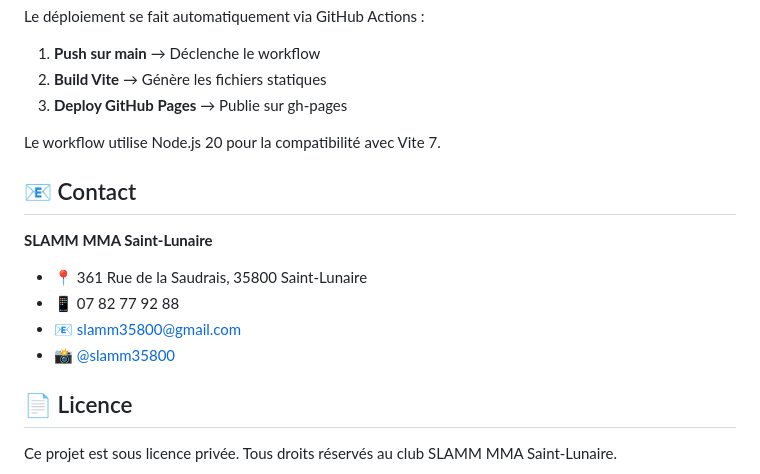
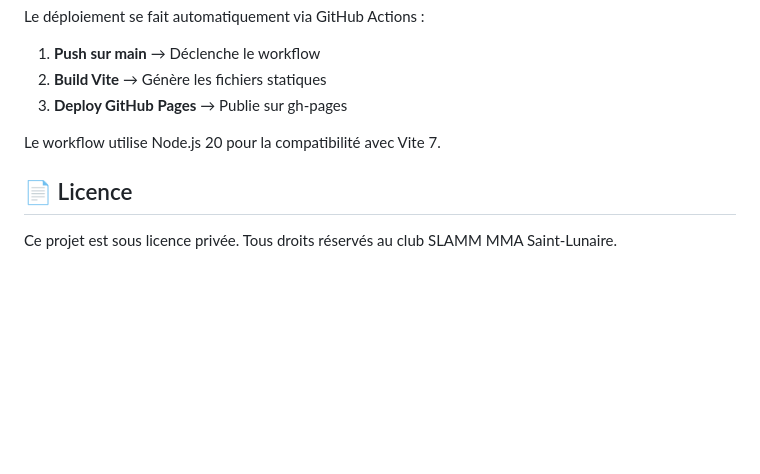
Before and after one commit to kevinbdx35/slamm_2, a Markdown page: README.md, the part around the change. GitHub-like rendering; blank space fills up the shorter version.

```diff
--- a/README.md
+++ b/README.md
@@ -119,14 +119,6 @@ Le déploiement se fait automatiquement via GitHub Actions :
 
 Le workflow utilise Node.js 20 pour la compatibilité avec Vite 7.
 
-## 📧 Contact
-
-**SLAMM MMA Saint-Lunaire**
-- 📍 361 Rue de la Saudrais, 35800 Saint-Lunaire
-- 📱 07 82 77 92 88
-- 📧 slamm35800@gmail.com
-- 📸 [@slamm35800](https://instagram.com/slamm35800)
-
 ## 📄 Licence
 
 Ce projet est sous licence privée. Tous droits réservés au club SLAMM MMA Saint-Lunaire.
```
